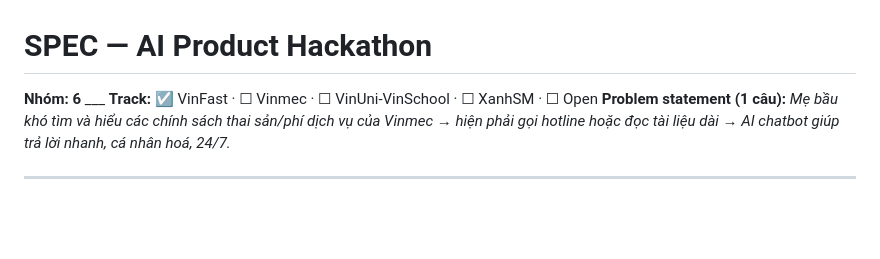
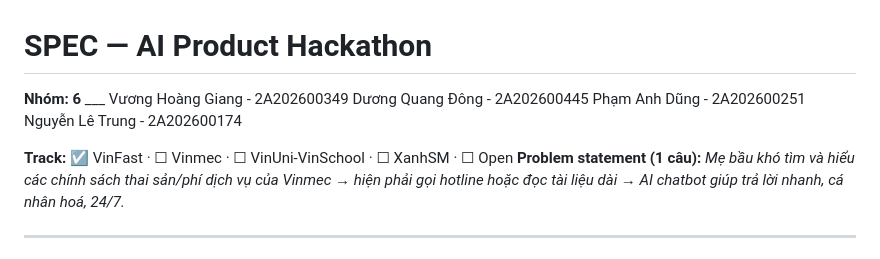
Before and after one commit to West2light/DAY06-E403-Team06, a Markdown page: spec-template.md, the part around the change. Rendered like a GitHub page; blank space fills up the shorter version.

Commit message:
Add member's name

```diff
--- a/spec-template.md
+++ b/spec-template.md
@@ -1,6 +1,11 @@
 # SPEC — AI Product Hackathon
 
 **Nhóm: 6** ___
+Vương Hoàng Giang - 2A202600349
+Dương Quang Đông - 2A202600445
+Phạm Anh Dũng - 2A202600251
+Nguyễn Lê Trung - 2A202600174
+
 **Track:** ☑ VinFast · ☐ Vinmec · ☐ VinUni-VinSchool · ☐ XanhSM · ☐ Open
 **Problem statement (1 câu):** *Mẹ bầu khó tìm và hiểu các chính sách thai sản/phí dịch vụ của Vinmec → hiện phải gọi hotline hoặc đọc tài liệu dài → AI chatbot giúp trả lời nhanh, cá nhân hoá, 24/7.*
 
```
